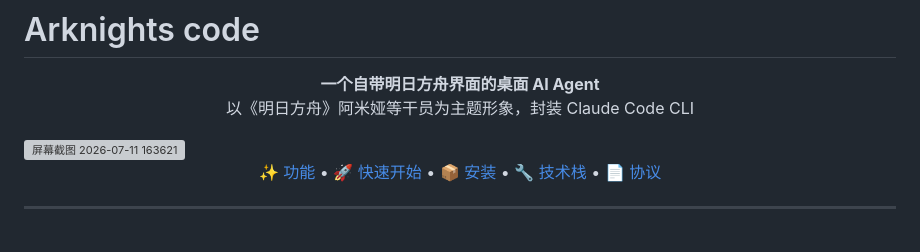
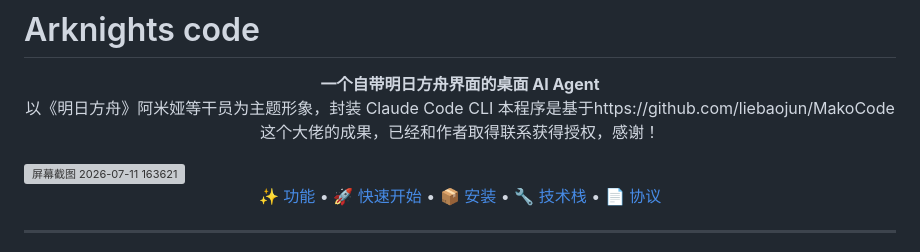
Before and after one commit to fypklanfanqie/-Arknightscode, a Markdown page: README.md, the part around the change. Rendered like a GitHub page; grey boxes are pictures that could not be loaded.

```diff
--- a/README.md
+++ b/README.md
@@ -3,6 +3,7 @@
 <p align="center">
   <strong>一个自带明日方舟界面的桌面 AI Agent</strong><br>
   以《明日方舟》阿米娅等干员为主题形象，封装 Claude Code CLI
+  本程序是基于https://github.com/liebaojun/MakoCode这个大佬的成果，已经和作者取得联系获得授权，感谢！
 </p>
 <img width="2558" height="1365" alt="屏幕截图 2026-07-11 163621" src="https://github.com/user-attachments/assets/116fcb11-9132-45f2-9fd4-3d2bb89b3d06" />
 
```
